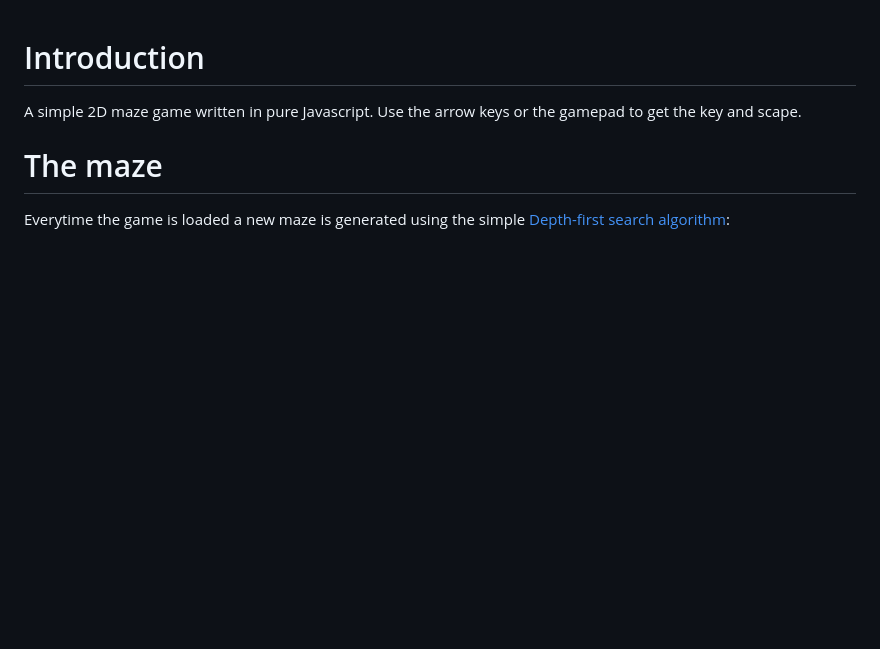
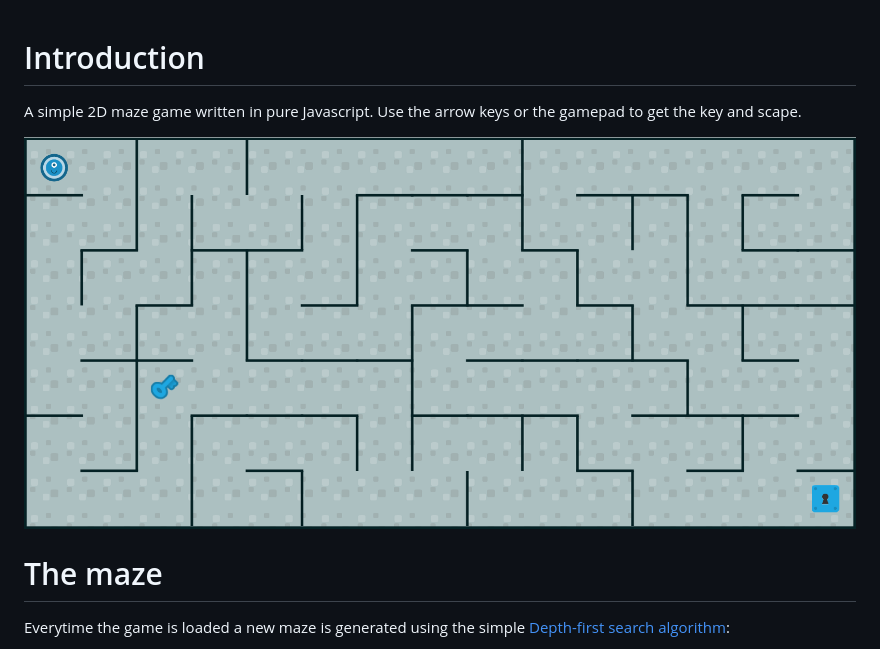
Before and after one commit to cscazorla/javascript-videogame-the-maze, a Markdown page: README.md, the part around the change. Rendered like a GitHub page; pictures changed too: img/screenshot.png (added); blank space fills up the shorter version.

Commit message:
README updated with a screenshot

```diff
--- a/README.md
+++ b/README.md
@@ -1,5 +1,8 @@
 # Introduction
 A simple 2D maze game written in pure Javascript. Use the arrow keys or the gamepad to get the key and scape.
+
+![GitHub Logo](/img/screenshot.png)
+
 
 # The maze
 Everytime the game is loaded a new maze is generated using the simple [Depth-first search algorithm](https://en.wikipedia.org/wiki/Maze_generation_algorithm#Depth-first_search):
```
